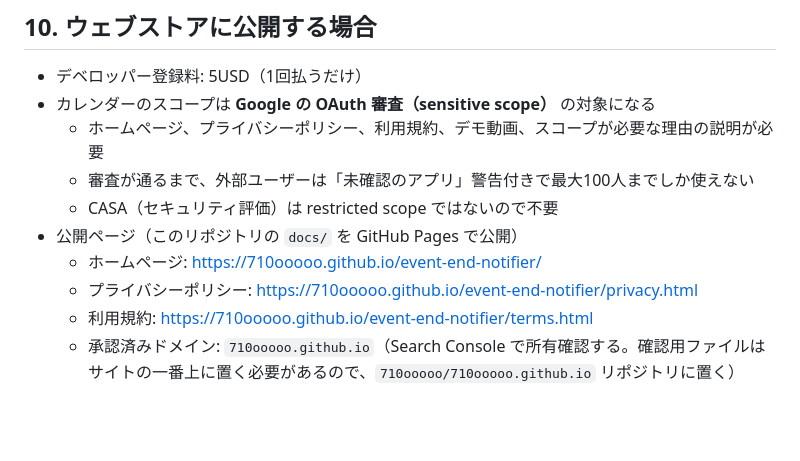
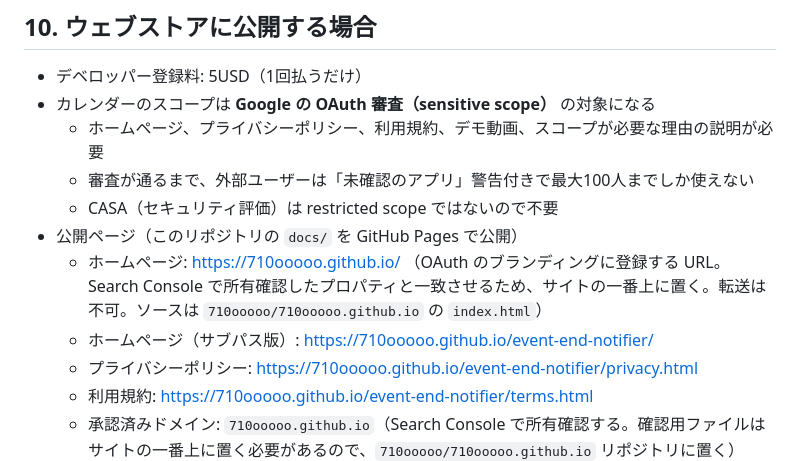
Before and after one commit to 710ooooo/event-end-notifier, a Markdown page: docs/event-end-notifier-spec.md, the part around the change. Rendered like a GitHub page; blank space fills up the shorter version.

Commit message:
Note that the OAuth homepage is the site root
Co-Authored-By: Claude Opus 5.5 <noreply@anthropic.com>

```diff
--- a/docs/event-end-notifier-spec.md
+++ b/docs/event-end-notifier-spec.md
@@ -293,7 +293,8 @@ offscreen document は、音が止まって30秒たつと Chrome が自動で閉
   - 審査が通るまで、外部ユーザーは「未確認のアプリ」警告付きで最大100人までしか使えない
   - CASA（セキュリティ評価）は restricted scope ではないので不要
 - 公開ページ（このリポジトリの `docs/` を GitHub Pages で公開）
-  - ホームページ: https://710ooooo.github.io/event-end-notifier/
+  - ホームページ: https://710ooooo.github.io/ （OAuth のブランディングに登録する URL。Search Console で所有確認したプロパティと一致させるため、サイトの一番上に置く。転送は不可。ソースは `710ooooo/710ooooo.github.io` の `index.html`）
+  - ホームページ（サブパス版）: https://710ooooo.github.io/event-end-notifier/
   - プライバシーポリシー: https://710ooooo.github.io/event-end-notifier/privacy.html
   - 利用規約: https://710ooooo.github.io/event-end-notifier/terms.html
   - 承認済みドメイン: `710ooooo.github.io`（Search Console で所有確認する。確認用ファイルはサイトの一番上に置く必要があるので、`710ooooo/710ooooo.github.io` リポジトリに置く）
```
